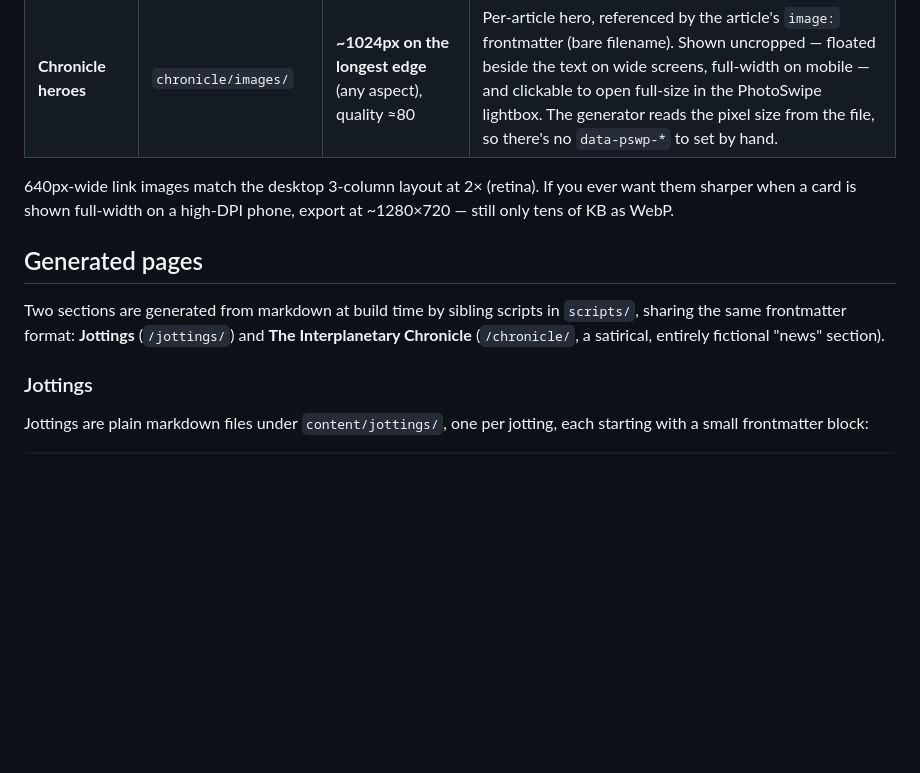
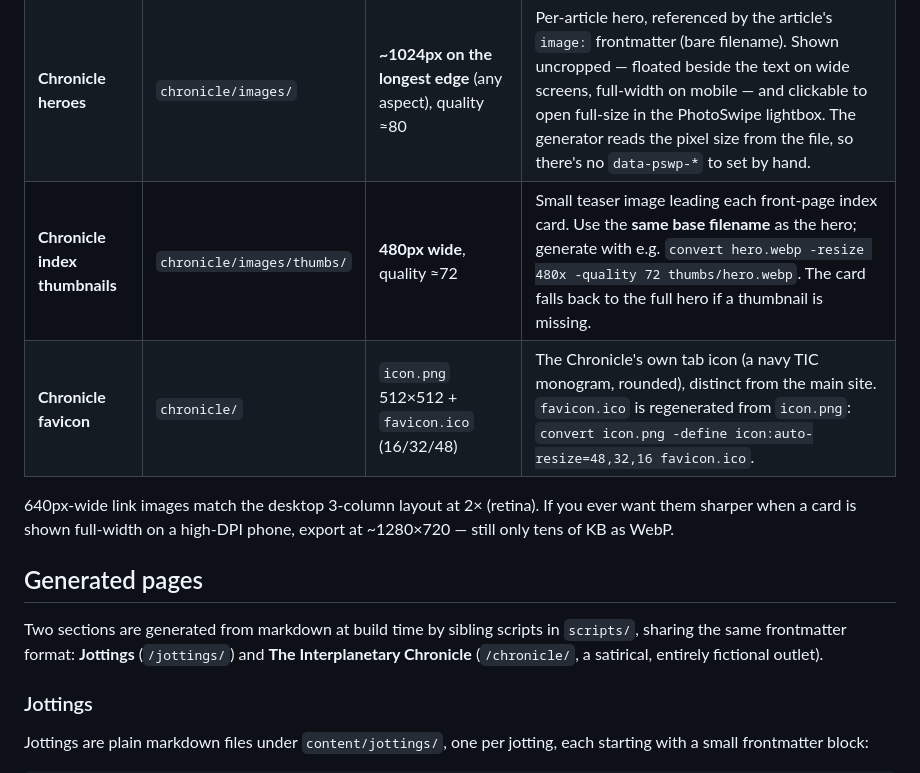
Before and after one commit to Amthonie/amthonie.github.io, a Markdown page: README.md, the part around one of its changes. Rendered like a GitHub page; blank space fills up the shorter version.

```diff
--- a/README.md
+++ b/README.md
@@ -55,6 +60,8 @@ needs — no larger, which is what keeps the pages loading instantly.
 | **Gallery photos** | `gallery/images/` | **2048px on the longest edge** (keep native aspect), quality ≈80 | Opened full-screen in the PhotoSwipe lightbox. Long-edge cap so portrait and landscape both fit the screen. Set each link's `data-pswp-width` / `data-pswp-height` to the photo's real pixel size, or the lightbox mis-sizes it. |
 | **Gallery thumbnails** | `gallery/thumbnails/` | **640px wide** (keep native aspect), quality ≈75 | Shown 16:9 with `object-cover` (centre-cropped), so keep the subject roughly centred. Use the **same base filename** as the full photo. |
 | **Chronicle heroes** | `chronicle/images/` | **~1024px on the longest edge** (any aspect), quality ≈80 | Per-article hero, referenced by the article's `image:` frontmatter (bare filename). Shown uncropped — floated beside the text on wide screens, full-width on mobile — and clickable to open full-size in the PhotoSwipe lightbox. The generator reads the pixel size from the file, so there's no `data-pswp-*` to set by hand. |
+| **Chronicle index thumbnails** | `chronicle/images/thumbs/` | **480px wide**, quality ≈72 | Small teaser image leading each front-page index card. Use the **same base filename** as the hero; generate with e.g. `convert hero.webp -resize 480x -quality 72 thumbs/hero.webp`. The card falls back to the full hero if a thumbnail is missing. |
+| **Chronicle favicon** | `chronicle/` | `icon.png` 512×512 + `favicon.ico` (16/32/48) | The Chronicle's own tab icon (a navy TIC monogram, rounded), distinct from the main site. `favicon.ico` is regenerated from `icon.png`: `convert icon.png -define icon:auto-resize=48,32,16 favicon.ico`. |
 
 640px-wide link images match the desktop 3-column layout at 2× (retina). If you
 ever want them sharper when a card is shown full-width on a high-DPI phone,
@@ -65,7 +72,7 @@ export at ~1280×720 — still only tens of KB as WebP.
 Two sections are generated from markdown at build time by sibling scripts in
 `scripts/`, sharing the same frontmatter format: **Jottings** (`/jottings/`) and
 **The Interplanetary Chronicle** (`/chronicle/`, a satirical, entirely fictional
-"news" section).
+outlet).
 
 ### Jottings
 
```
Also changed, not shown: other parts of README.md (+36 -16 lines).
